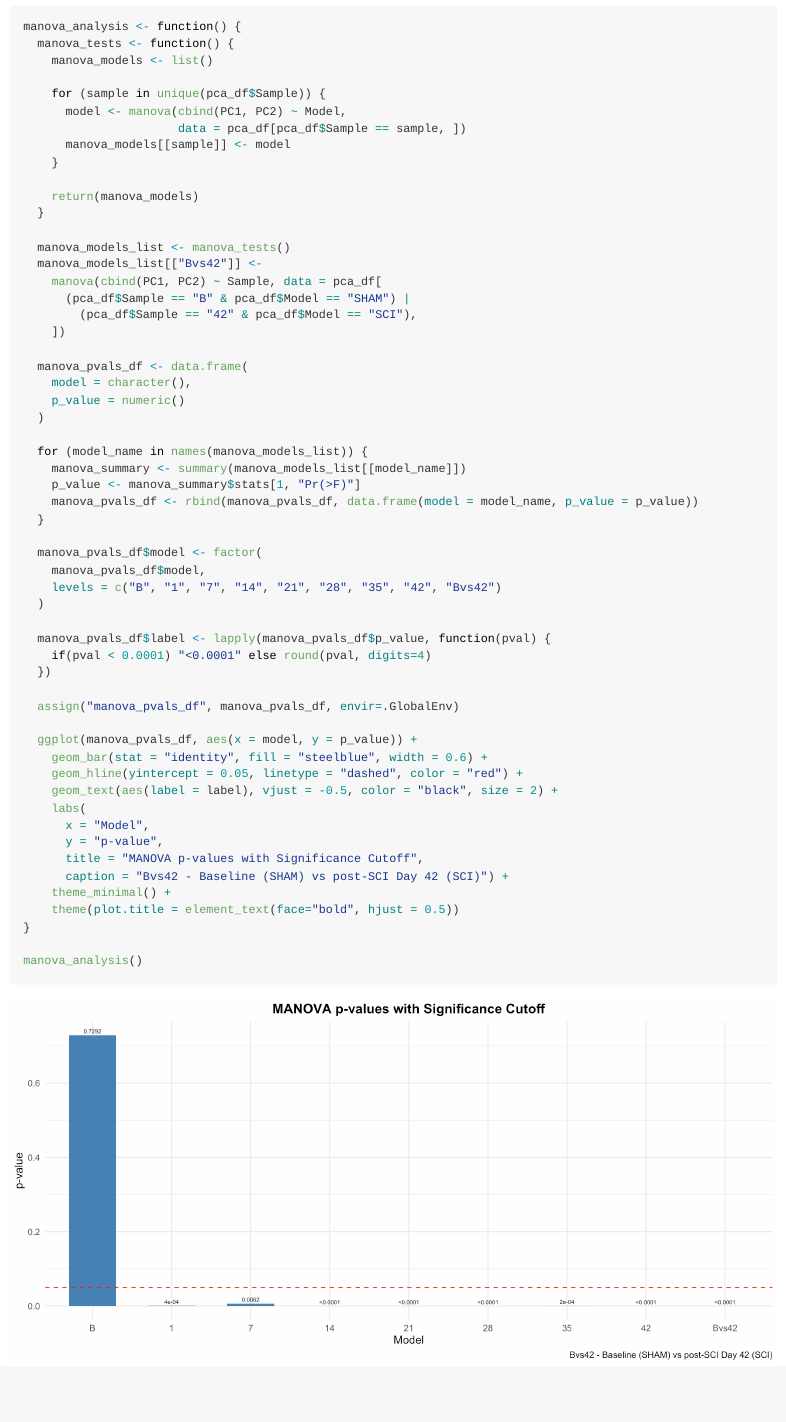
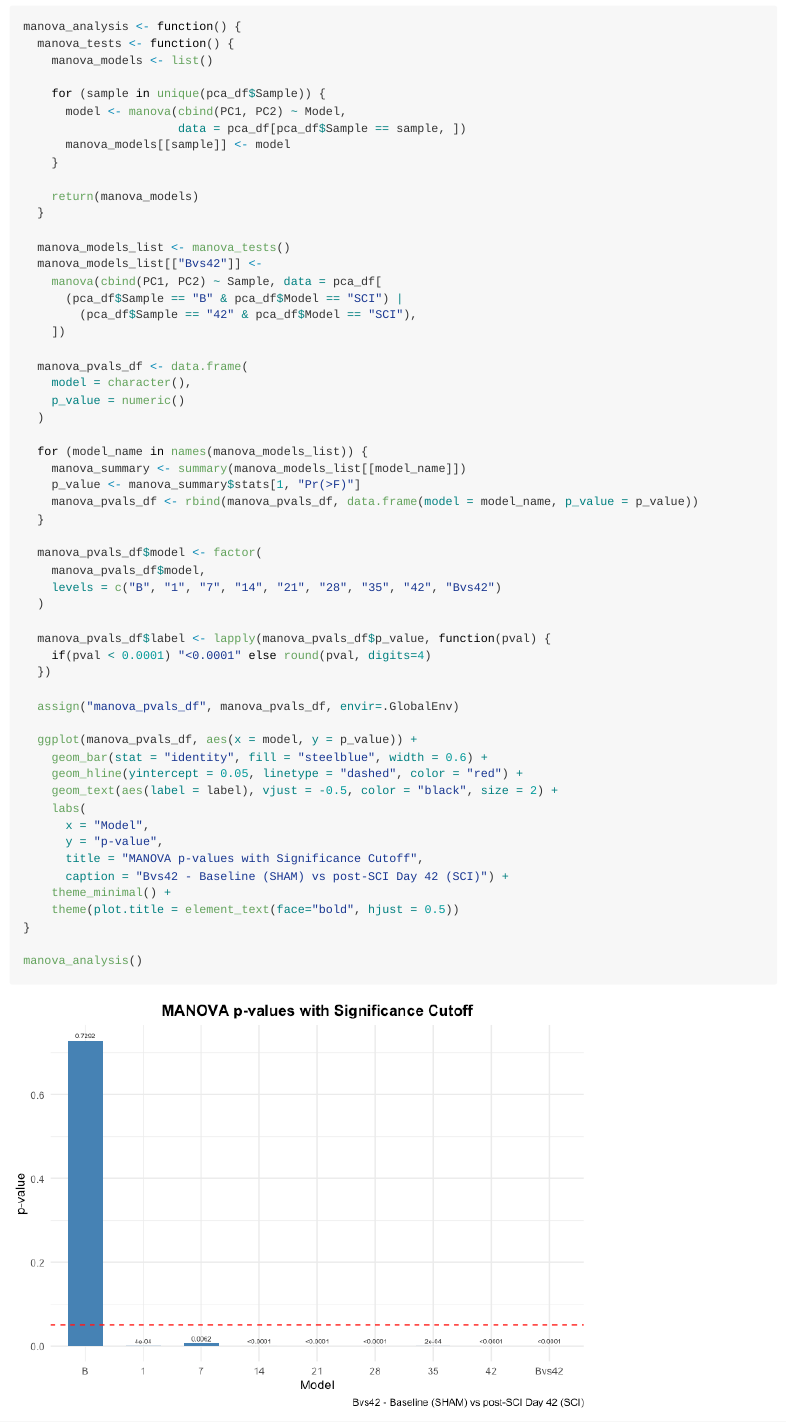
Before and after one commit to VP9078/BlackBox_Analysis, an R Markdown document (PCA/Blackbox_PCA.Rmd): the page in a window 1100 px wide, from 4010 px down. The pictures show the output file PCA/Blackbox_PCA.md that the author committed with the source, drawn offline in the style of GitHub; long lines of code are wrapped.

Commit message:
Update PCA

```diff
--- a/PCA/Blackbox_PCA.Rmd
+++ b/PCA/Blackbox_PCA.Rmd
@@ -134,7 +134,7 @@ manova_analysis <- function() {
   manova_models_list <- manova_tests()
   manova_models_list[["Bvs42"]] <-
     manova(cbind(PC1, PC2) ~ Sample, data = pca_df[
-      (pca_df$Sample == "B" & pca_df$Model == "SHAM") |
+      (pca_df$Sample == "B" & pca_df$Model == "SCI") |
         (pca_df$Sample == "42" & pca_df$Model == "SCI"),
     ])
 
```
Also changed, not shown: PCA/Blackbox_PCA.R (+1 -1 lines), PCA/Blackbox_PCA.md, PCA/Blackbox_PCA_files/figure-gfm/manova-1.png.
